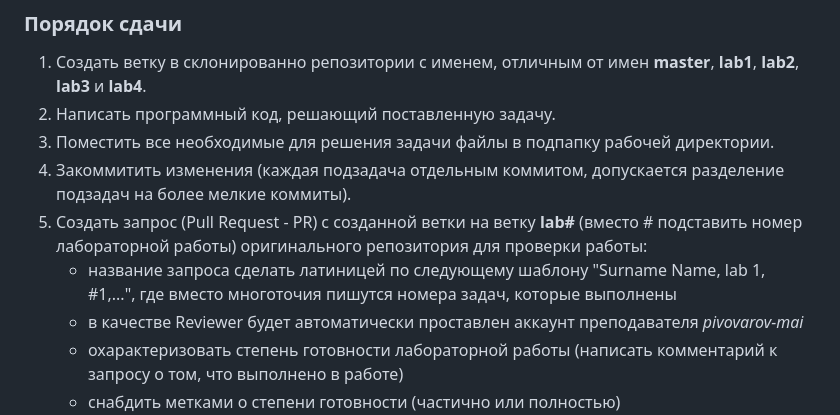
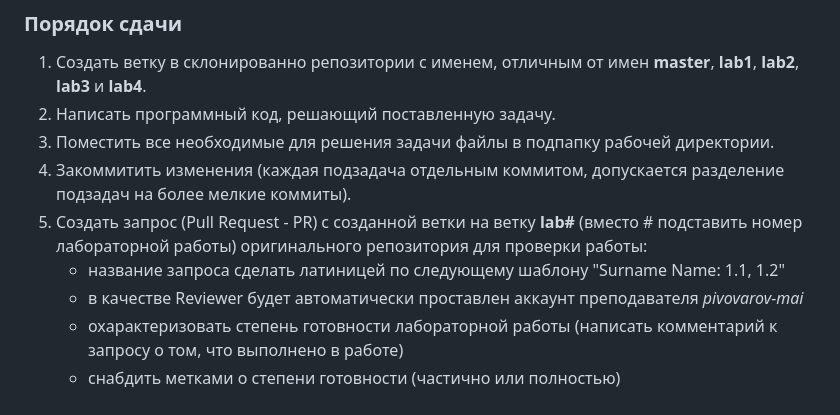
Before and after one commit to uggin-mai/M8O-303B-21, a Markdown page: README.md, the part around the change. Drawn GitHub-style.

Commit message:
change merge-commit message format

```diff
--- a/README.md
+++ b/README.md
@@ -61,7 +61,7 @@
 3. Поместить все необходимые для решения задачи файлы в подпапку рабочей директории.
 4. Закоммитить изменения (каждая подзадача отдельным коммитом, допускается разделение подзадач на более мелкие коммиты).
 5. Создать запрос (Pull Request - PR) с созданной ветки на ветку **lab#** (вместо # подставить номер лабораторной работы) оригинального репозитория для проверки работы:
-   - название запроса сделать латиницей по следующему шаблону "Surname Name, lab 1, #1,...", где вместо многоточия пишутся номера задач, которые выполнены
+   - название запроса сделать латиницей по следующему шаблону "Surname Name: 1.1, 1.2"
    - в качестве Reviewer будет автоматически проставлен аккаунт преподавателя *pivovarov-mai*
    - охарактеризовать степень готовности лабораторной работы (написать комментарий к запросу о том, что выполнено в работе)
    - снабдить метками о степени готовности (частично или полностью)
```
